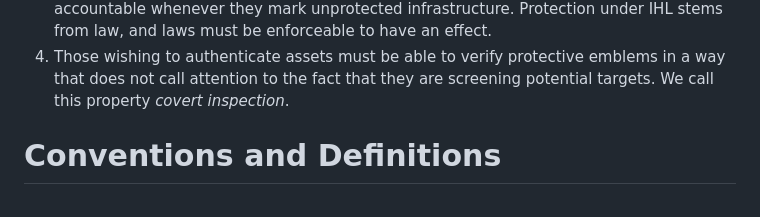
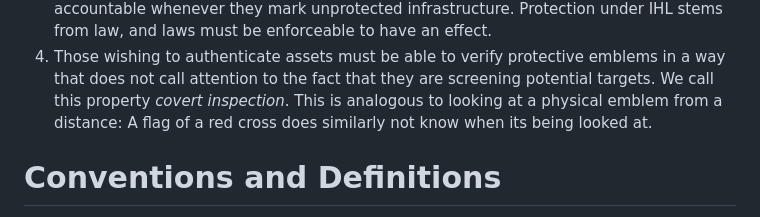
Before and after one commit to felixlinker/draft-linker-digital-emblem, a Markdown page: draft-linker-digital-emblem.md, the part around the change. GitHub-like rendering.

Commit message:
Analogy to physical emblem

```diff
--- a/draft-linker-digital-emblem.md
+++ b/draft-linker-digital-emblem.md
@@ -65,6 +65,7 @@ Therefore, a digital emblem must be designed so that one can hold misbehaving pa
 Protection under IHL stems from law, and laws must be enforceable to have an effect.
 4. Those wishing to authenticate assets must be able to verify protective emblems in a way that does not call attention to the fact that they are screening potential targets.
 We call this property *covert inspection*.
+This is analogous to looking at a physical emblem from a distance: A flag of a red cross does similarly not know when its being looked at.
 
 
 # Conventions and Definitions
```
